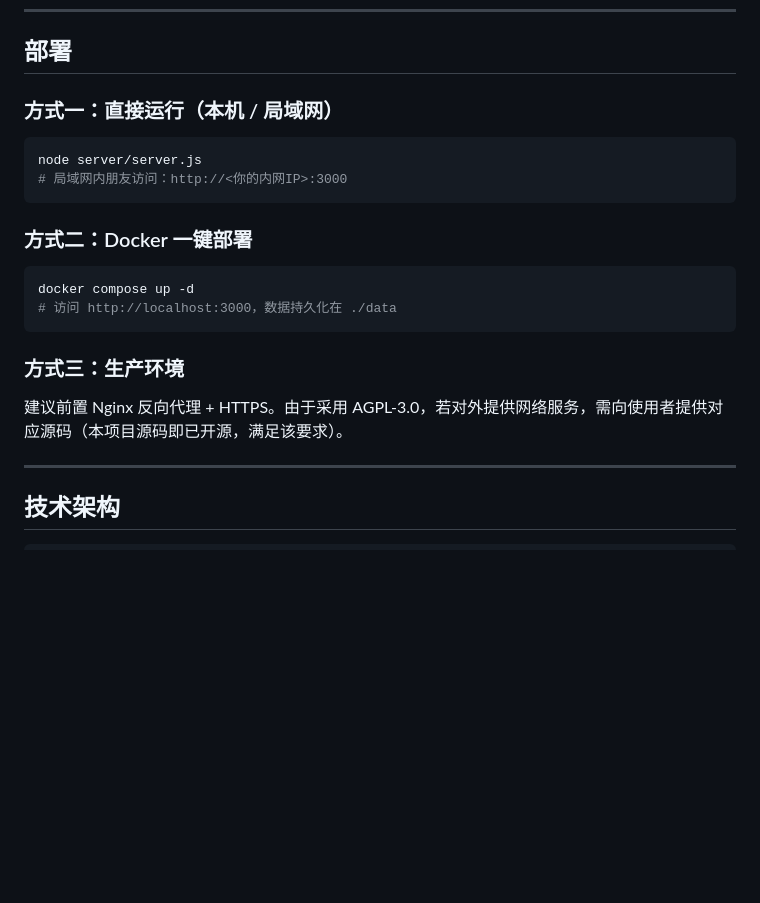
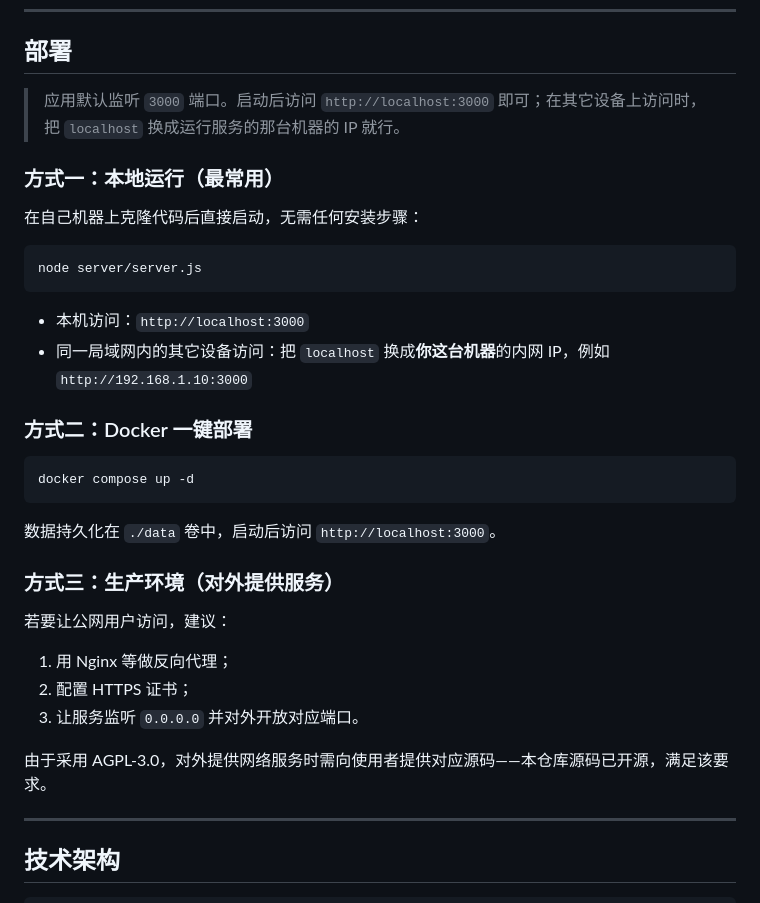
Before and after one commit to shiqiaoshangxue/lingxi-workbench, a Markdown page: README.md, the part around the change. Drawn GitHub-style; blank space fills up the shorter version.

Commit message:
docs: 澄清部署章节，区分应用默认端口与作者个人环境

````diff
--- a/README.md
+++ b/README.md
@@ -112,23 +112,36 @@ node server/server.js
 
 ## 部署
 
-### 方式一：直接运行（本机 / 局域网）
+> 应用默认监听 `3000` 端口。启动后访问 `http://localhost:3000` 即可；在其它设备上访问时，把 `localhost` 换成运行服务的那台机器的 IP 就行。
+
+### 方式一：本地运行（最常用）
+
+在自己机器上克隆代码后直接启动，无需任何安装步骤：
 
 ```bash
 node server/server.js
-# 局域网内朋友访问：http://<你的内网IP>:3000
 ```
+
+- 本机访问：`http://localhost:3000`
+- 同一局域网内的其它设备访问：把 `localhost` 换成**你这台机器**的内网 IP，例如 `http://192.168.1.10:3000`
 
 ### 方式二：Docker 一键部署
 
 ```bash
 docker compose up -d
-# 访问 http://localhost:3000，数据持久化在 ./data
 ```
 
-### 方式三：生产环境
+数据持久化在 `./data` 卷中，启动后访问 `http://localhost:3000`。
 
-建议前置 Nginx 反向代理 + HTTPS。由于采用 AGPL-3.0，若对外提供网络服务，需向使用者提供对应源码（本项目源码即已开源，满足该要求）。
+### 方式三：生产环境（对外提供服务）
+
+若要让公网用户访问，建议：
+
+1. 用 Nginx 等做反向代理；
+2. 配置 HTTPS 证书；
+3. 让服务监听 `0.0.0.0` 并对外开放对应端口。
+
+由于采用 AGPL-3.0，对外提供网络服务时需向使用者提供对应源码——本仓库源码已开源，满足该要求。
 
 ---
 
````
